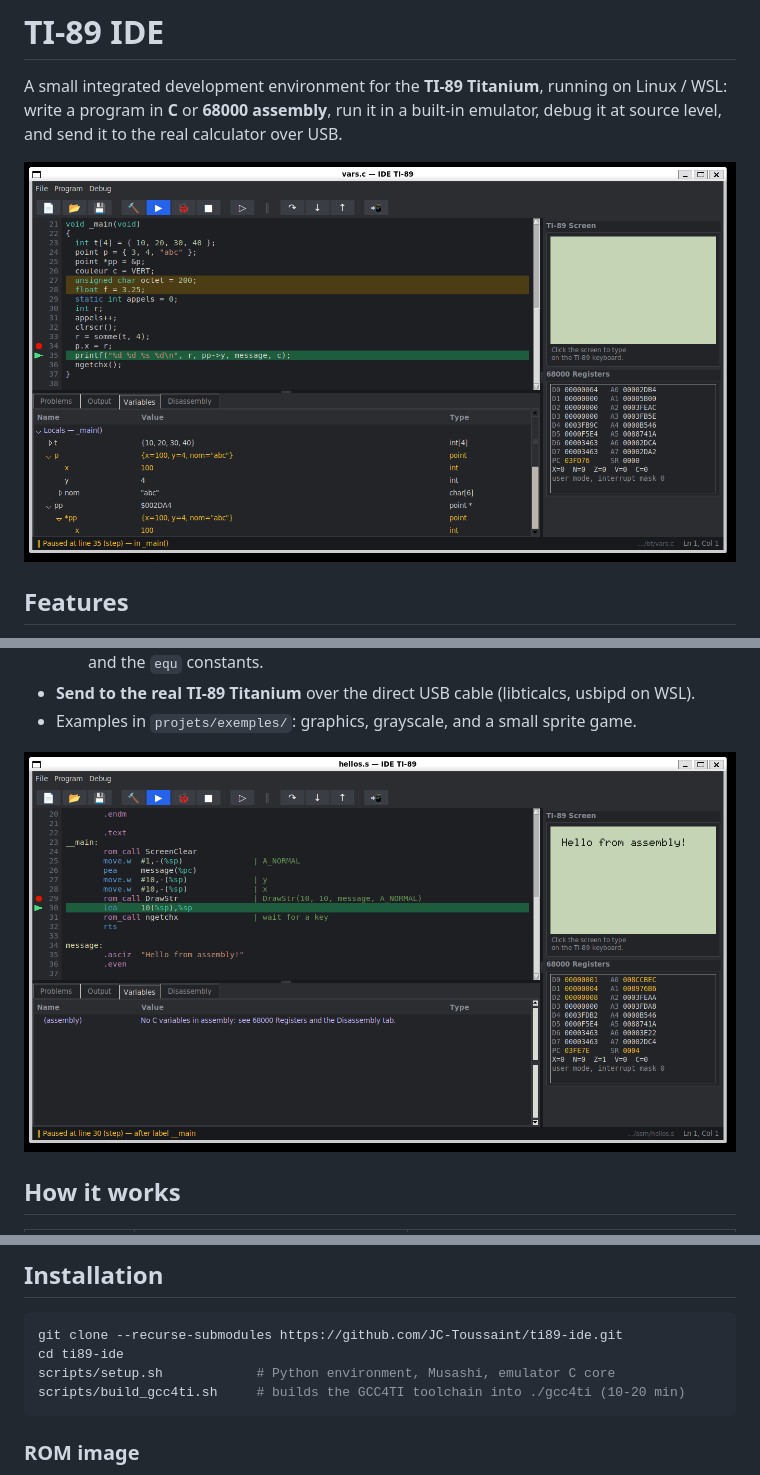
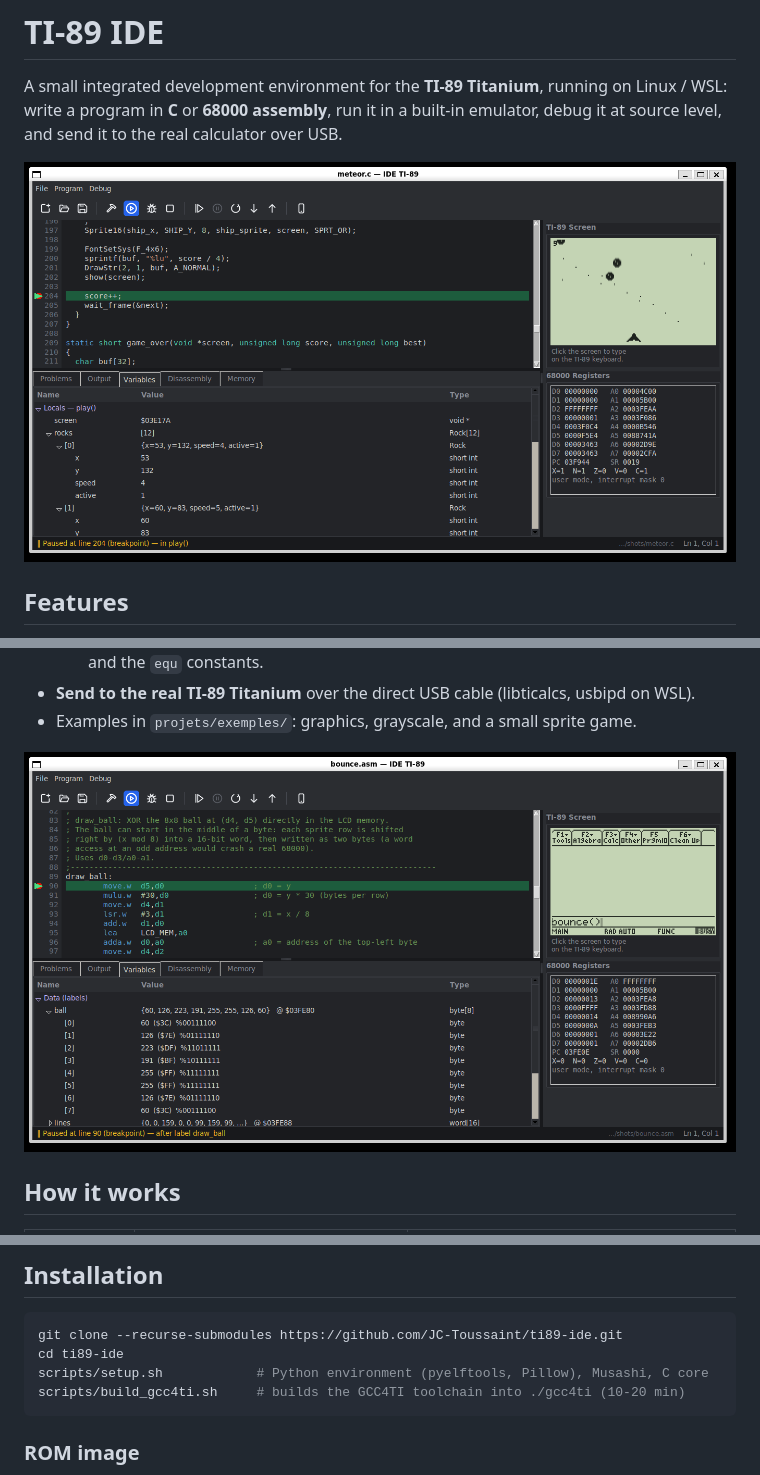
Before and after one commit to JC-Toussaint/ti89-ide, a Markdown page: README.md, 3 parts joined by grey strips. GitHub-like rendering; pictures changed too: docs/debugger-asm.png, docs/debugger-c.png.

Commit message:
Replace emoji toolbar buttons with drawn outline icons (Pillow); refresh screenshots
Co-Authored-By: Claude Opus 5.5 <noreply@anthropic.com>

````diff
--- a/README.md
+++ b/README.md
@@ -55,7 +55,7 @@ so every run starts from a clean state.
 ```sh
 git clone --recurse-submodules https://github.com/JC-Toussaint/ti89-ide.git
 cd ti89-ide
-scripts/setup.sh            # Python environment, Musashi, emulator C core
+scripts/setup.sh            # Python environment (pyelftools, Pillow), Musashi, C core
 scripts/build_gcc4ti.sh     # builds the GCC4TI toolchain into ./gcc4ti (10-20 min)
 ```
 
````
Also changed, not shown: 3 other files.
